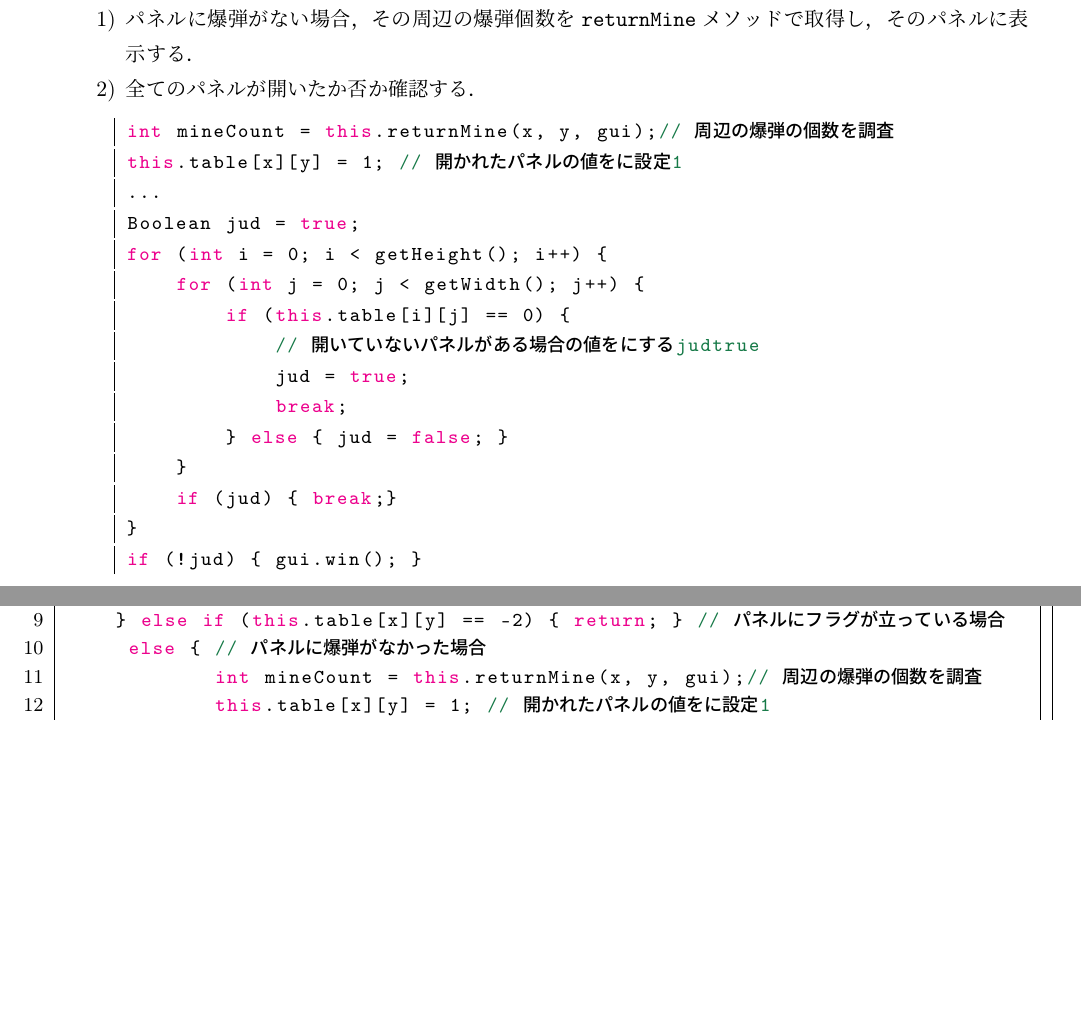
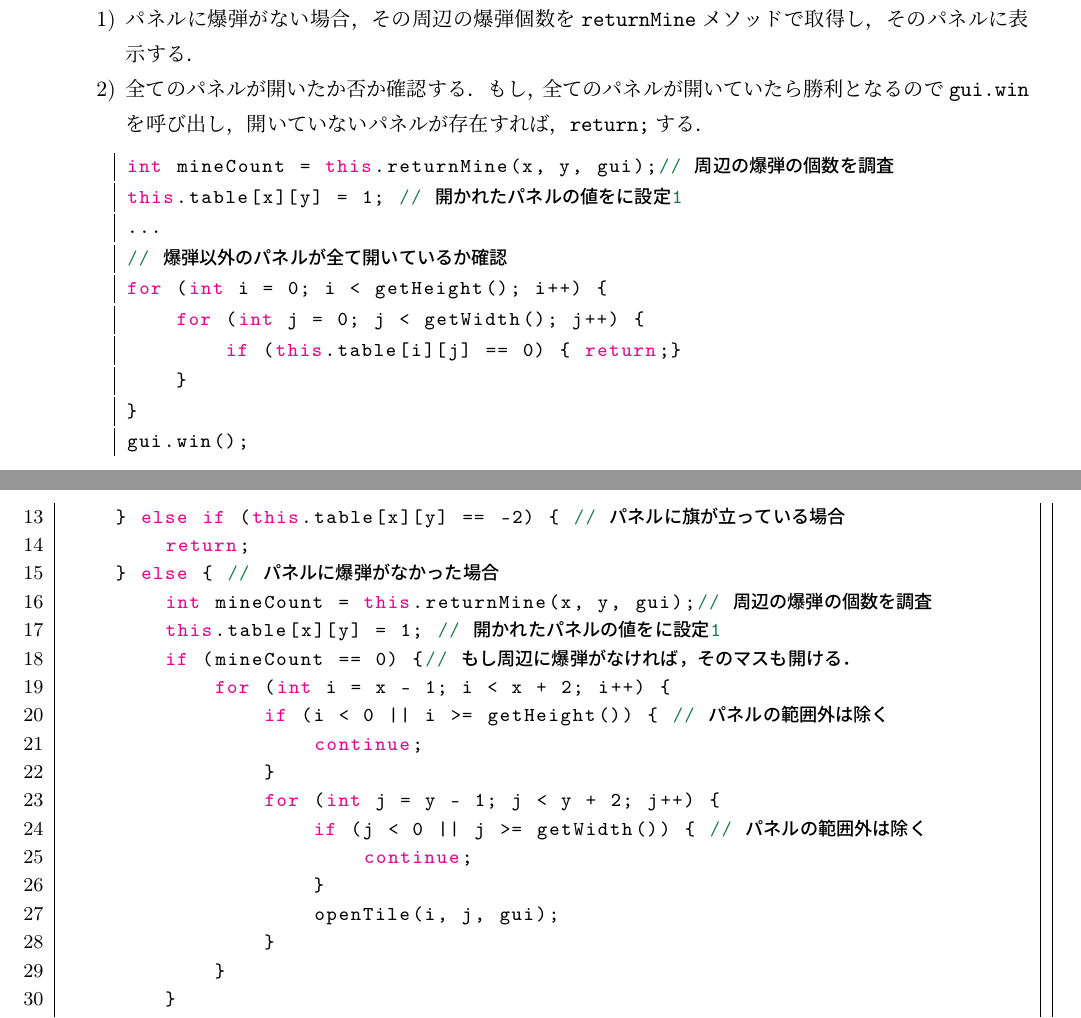
Before and after one commit to MIZOGUCHIKoki/InformationExperiments, a LaTeX document (Minesweeper/Report.tex): two parts of pages 6 and 8 of 9 before the commit and two parts of pages 6 and 9 of 9 after it, joined at a grey line, cut so that both start at the same text, the shorter picture padded with empty space. Compiled offline with pLaTeX and dvipdfmx; a LaTeX package or settings file that is missing is left out.

Commit message:
Changed >Complete specification2

```diff
--- a/Minesweeper/Report.tex
+++ b/Minesweeper/Report.tex
@@ -292,24 +291,19 @@
     %     return;
     % }
     %     \end{lstlisting}
-    \item パネルに爆弾がない場合，その周辺の爆弾個数を\verb|returnMine|メソッドで取得し，そのパネルに表示する．
-    \item 全てのパネルが開いたか否か確認する．
+    \item パネルに爆弾がない場合，その周辺の爆弾個数を{\verb|returnMine|}メソッドで取得し，そのパネルに表示する．
+    \item 全てのパネルが開いたか否か確認する．もし，全てのパネルが開いていたら勝利となるので{\verb|gui.win|}を呼び出し，開いていないパネルが存在すれば，{\verb|return;|}する．
           \begin{lstlisting}[caption=, label=, language=Java]
 int mineCount = this.returnMine(x, y, gui);// 周辺の爆弾の個数を調査
 this.table[x][y] = 1; // 開かれたパネルの値を1に設定
 ...
-Boolean jud = true;
+// 爆弾以外のパネルが全て開いているか確認
 for (int i = 0; i < getHeight(); i++) {
     for (int j = 0; j < getWidth(); j++) {
-        if (this.table[i][j] == 0) {
-            // 開いていないパネルがある場合judの値をtrueにする
-            jud = true;
-            break;
-        } else { jud = false; }
+        if (this.table[i][j] == 0) { return;}
     }
-    if (jud) { break;}
 }
-if (!jud) { gui.win(); }
+gui.win();
 \end{lstlisting}
 \end{enumerate}
 % \subsubsection{\met{returnMine}の一部}
@@ -371,5 +367,21 @@
+    } else if (this.table[x][y] == -2) { // パネルに旗が立っている場合
+        return;
+    } else { // パネルに爆弾がなかった場合
         int mineCount = this.returnMine(x, y, gui);// 周辺の爆弾の個数を調査
         this.table[x][y] = 1; // 開かれたパネルの値を1に設定
+        if (mineCount == 0) {// もし周辺に爆弾がなければ，そのマスも開ける．
+            for (int i = x - 1; i < x + 2; i++) {
+                if (i < 0 || i >= getHeight()) { // パネルの範囲外は除く
+                    continue;
+                }
+                for (int j = y - 1; j < y + 2; j++) {
+                    if (j < 0 || j >= getWidth()) { // パネルの範囲外は除く
+                        continue;
+                    }
+                    openTile(i, j, gui);
+                }
+            }
+        }
         String mc = String.valueOf(mineCount);
-			gui.setColorText(x, y, mineCount); gui.setTextToTile(x, y, mc);
-            Boolean jud = true;
+        if (mineCount == 0) {
+            gui.setGray(x, y);
```
Also changed, not shown: Minesweeper/Report.pdf, Minesweeper/Report.tex (28 more changed lines). Lines whose indentation alone changed are shown as unchanged.
